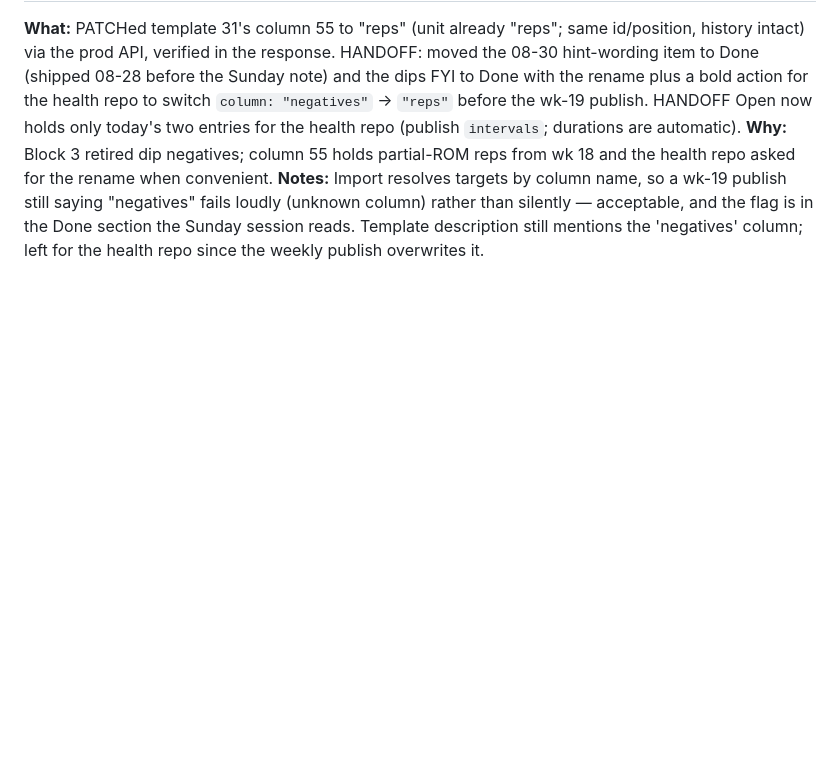
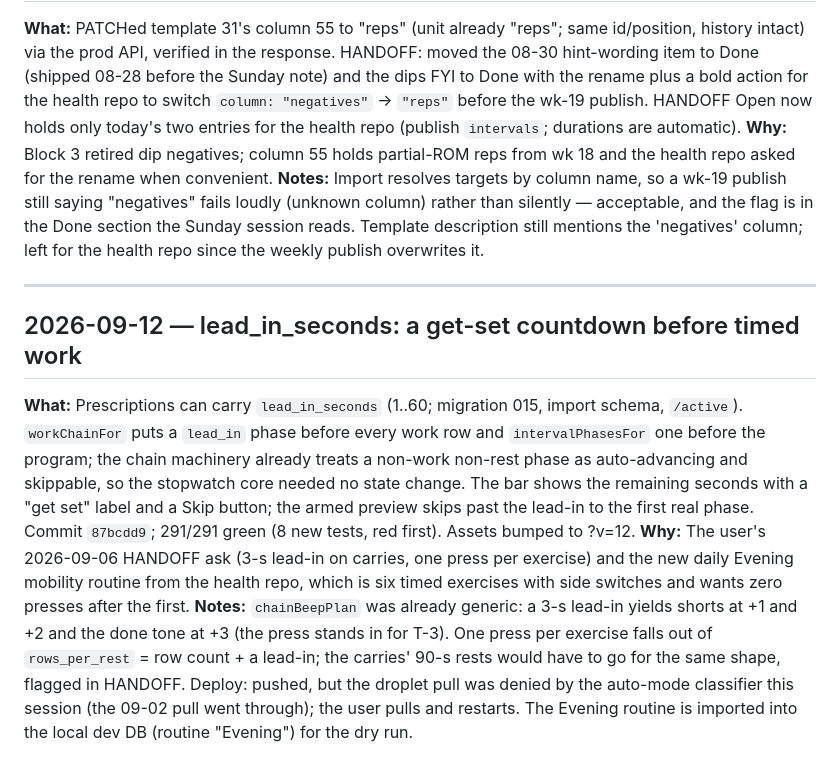
Before and after one commit to CMON1975/workouts, a Markdown page: PROCESS.md, the part around the change. GitHub-like rendering; blank space fills up the shorter version.

Commit message:
docs: journal the lead-in feature and HANDOFF bookkeeping
Co-Authored-By: Claude Fable 5.1 <noreply@anthropic.com>
Claude-Session: https://claude.ai/code/session_016RYrpW6ZMDdidUru3am9bW

```diff
--- a/PROCESS.md
+++ b/PROCESS.md
@@ -272,3 +272,9 @@ Running log of work done with Claude Code.
 **What:** PATCHed template 31's column 55 to "reps" (unit already "reps"; same id/position, history intact) via the prod API, verified in the response. HANDOFF: moved the 08-30 hint-wording item to Done (shipped 08-28 before the Sunday note) and the dips FYI to Done with the rename plus a bold action for the health repo to switch `column: "negatives"` → `"reps"` before the wk-19 publish. HANDOFF Open now holds only today's two entries for the health repo (publish `intervals`; durations are automatic).
 **Why:** Block 3 retired dip negatives; column 55 holds partial-ROM reps from wk 18 and the health repo asked for the rename when convenient.
 **Notes:** Import resolves targets by column name, so a wk-19 publish still saying "negatives" fails loudly (unknown column) rather than silently — acceptable, and the flag is in the Done section the Sunday session reads. Template description still mentions the 'negatives' column; left for the health repo since the weekly publish overwrites it.
+
+---
+## 2026-09-12 — lead_in_seconds: a get-set countdown before timed work
+**What:** Prescriptions can carry `lead_in_seconds` (1..60; migration 015, import schema, `/active`). `workChainFor` puts a `lead_in` phase before every work row and `intervalPhasesFor` one before the program; the chain machinery already treats a non-work non-rest phase as auto-advancing and skippable, so the stopwatch core needed no state change. The bar shows the remaining seconds with a "get set" label and a Skip button; the armed preview skips past the lead-in to the first real phase. Commit `87bcdd9`; 291/291 green (8 new tests, red first). Assets bumped to ?v=12.
+**Why:** The user's 2026-09-06 HANDOFF ask (3-s lead-in on carries, one press per exercise) and the new daily Evening mobility routine from the health repo, which is six timed exercises with side switches and wants zero presses after the first.
+**Notes:** `chainBeepPlan` was already generic: a 3-s lead-in yields shorts at +1 and +2 and the done tone at +3 (the press stands in for T-3). One press per exercise falls out of `rows_per_rest` = row count + a lead-in; the carries' 90-s rests would have to go for the same shape, flagged in HANDOFF. Deploy: pushed, but the droplet pull was denied by the auto-mode classifier this session (the 09-02 pull went through); the user pulls and restarts. The Evening routine is imported into the local dev DB (routine "Evening") for the dry run.
```
